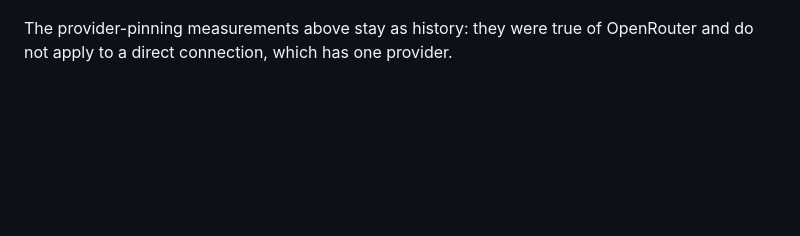
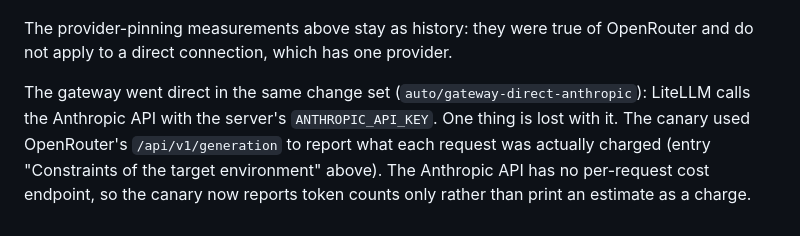
Before and after one commit to krybk/Accent, a Markdown page: docs/engineering-journal.md, the part around the change. Drawn GitHub-style; blank space fills up the shorter version.

Commit message:
journal: note what the direct gateway loses in the canary
Co-Authored-By: Claude Opus 5.5 <noreply@anthropic.com>

```diff
--- a/docs/engineering-journal.md
+++ b/docs/engineering-journal.md
@@ -348,3 +348,10 @@ secrets even on a fork's pull request.
 
 The provider-pinning measurements above stay as history: they were true of
 OpenRouter and do not apply to a direct connection, which has one provider.
+
+The gateway went direct in the same change set (`auto/gateway-direct-anthropic`):
+LiteLLM calls the Anthropic API with the server's `ANTHROPIC_API_KEY`. One
+thing is lost with it. The canary used OpenRouter's `/api/v1/generation` to
+report what each request was actually charged (entry "Constraints of the target
+environment" above). The Anthropic API has no per-request cost endpoint, so the
+canary now reports token counts only rather than print an estimate as a charge.
```
